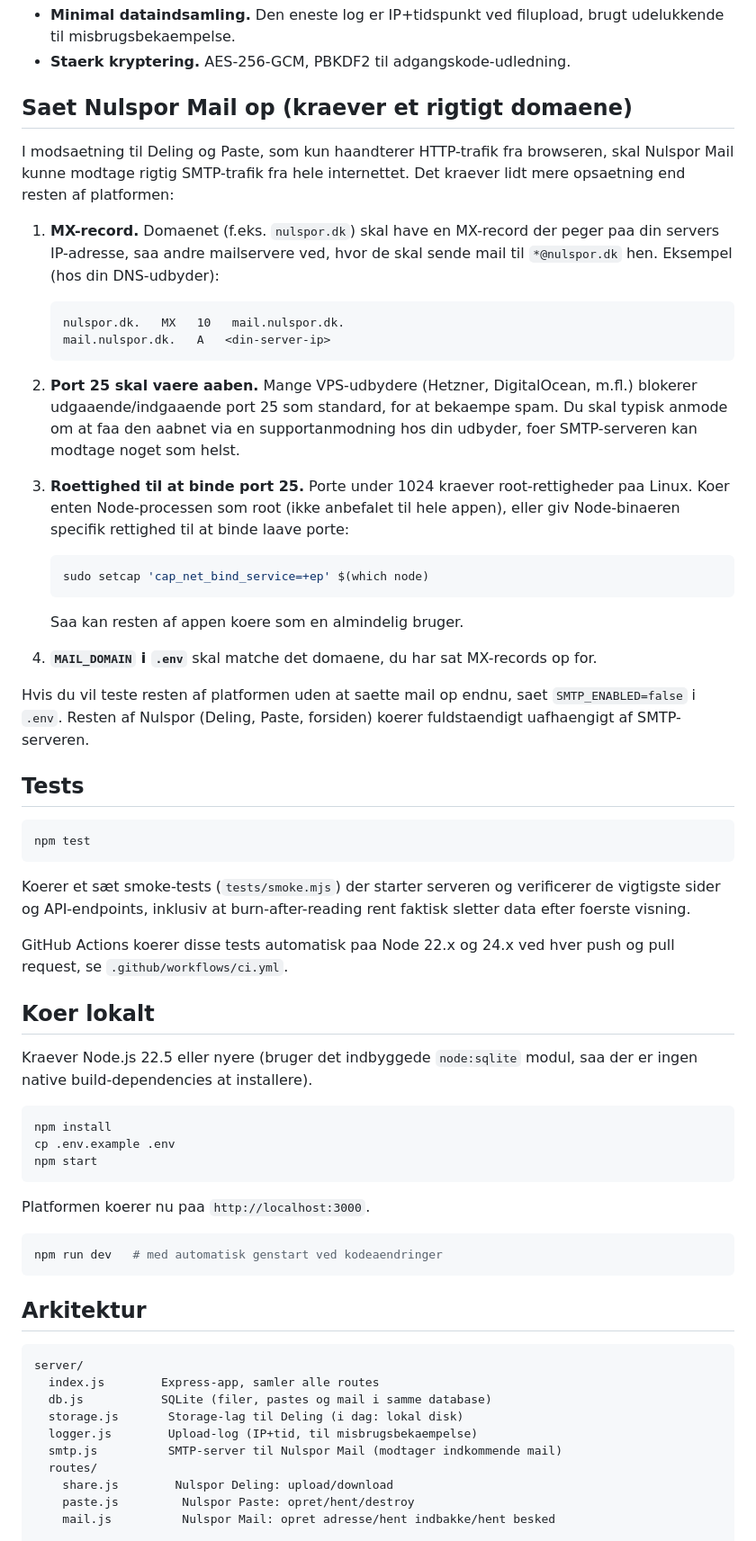
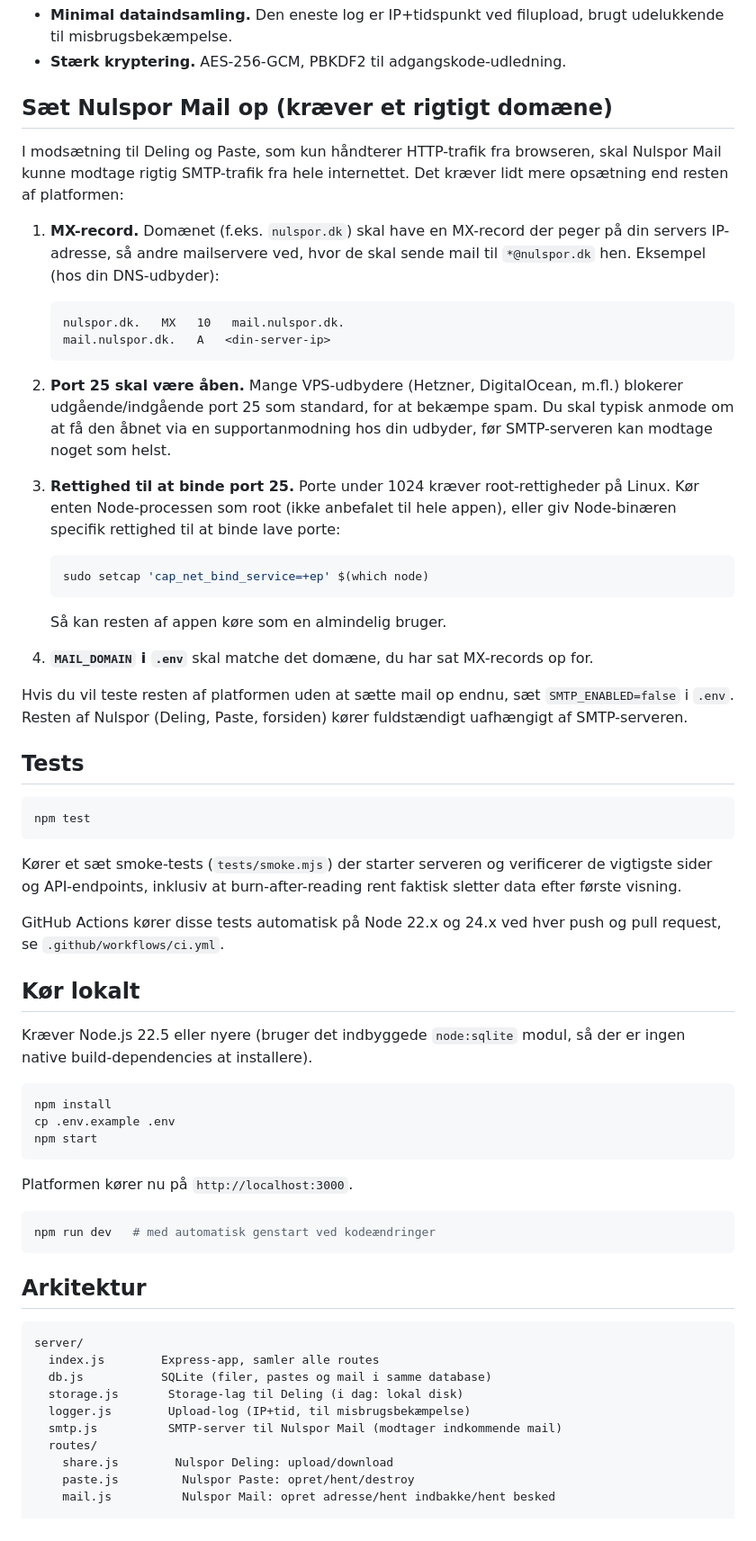
Before and after one commit to GoZavCode/nulspor, a Markdown page: README.md, the part around one of its changes. Shown at 90% size. Rendered like a GitHub page.

````diff
--- a/README.md
+++ b/README.md
@@ -91,16 +92,16 @@ uden noget tekstindhold overhovedet hvis du kun vil dele filen.
 - **Minimal dataindsamling.** Den eneste log er IP+tidspunkt ved
-  filupload, brugt udelukkende til misbrugsbekaempelse.
-- **Staerk kryptering.** AES-256-GCM, PBKDF2 til adgangskode-udledning.
+  filupload, brugt udelukkende til misbrugsbekæmpelse.
+- **Stærk kryptering.** AES-256-GCM, PBKDF2 til adgangskode-udledning.
 
-## Saet Nulspor Mail op (kraever et rigtigt domaene)
+## Sæt Nulspor Mail op (kræver et rigtigt domæne)
 
-I modsaetning til Deling og Paste, som kun haandterer HTTP-trafik fra
+I modsætning til Deling og Paste, som kun håndterer HTTP-trafik fra
 browseren, skal Nulspor Mail kunne modtage rigtig SMTP-trafik fra hele
-internettet. Det kraever lidt mere opsaetning end resten af
+internettet. Det kræver lidt mere opsætning end resten af
 platformen:
 
-1. **MX-record.** Domaenet (f.eks. `nulspor.dk`) skal have en
-   MX-record der peger paa din servers IP-adresse, saa andre
+1. **MX-record.** Domænet (f.eks. `nulspor.dk`) skal have en
+   MX-record der peger på din servers IP-adresse, så andre
    mailservere ved, hvor de skal sende mail til `*@nulspor.dk` hen.
    Eksempel (hos din DNS-udbyder):
    ```
@@ -108,27 +109,27 @@ platformen:
    mail.nulspor.dk.   A   <din-server-ip>
    ```
 
-2. **Port 25 skal vaere aaben.** Mange VPS-udbydere (Hetzner,
-   DigitalOcean, m.fl.) blokerer udgaaende/indgaaende port 25 som
-   standard, for at bekaempe spam. Du skal typisk anmode om at faa den
-   aabnet via en supportanmodning hos din udbyder, foer SMTP-serveren
+2. **Port 25 skal være åben.** Mange VPS-udbydere (Hetzner,
+   DigitalOcean, m.fl.) blokerer udgående/indgående port 25 som
+   standard, for at bekæmpe spam. Du skal typisk anmode om at få den
+   åbnet via en supportanmodning hos din udbyder, før SMTP-serveren
    kan modtage noget som helst.
 
-3. **Roettighed til at binde port 25.** Porte under 1024 kraever
-   root-rettigheder paa Linux. Koer enten Node-processen som root
-   (ikke anbefalet til hele appen), eller giv Node-binaeren specifik
-   rettighed til at binde laave porte:
+3. **Rettighed til at binde port 25.** Porte under 1024 kræver
+   root-rettigheder på Linux. Kør enten Node-processen som root
+   (ikke anbefalet til hele appen), eller giv Node-binæren specifik
+   rettighed til at binde lave porte:
    ```bash
    sudo setcap 'cap_net_bind_service=+ep' $(which node)
    ```
-   Saa kan resten af appen koere som en almindelig bruger.
+   Så kan resten af appen køre som en almindelig bruger.
 
-4. **`MAIL_DOMAIN` i `.env`** skal matche det domaene, du har sat
+4. **`MAIL_DOMAIN` i `.env`** skal matche det domæne, du har sat
    MX-records op for.
 
-Hvis du vil teste resten af platformen uden at saette mail op endnu,
-saet `SMTP_ENABLED=false` i `.env`. Resten af Nulspor (Deling, Paste,
-forsiden) koerer fuldstaendigt uafhaengigt af SMTP-serveren.
+Hvis du vil teste resten af platformen uden at sætte mail op endnu,
+sæt `SMTP_ENABLED=false` i `.env`. Resten af Nulspor (Deling, Paste,
+forsiden) kører fuldstændigt uafhængigt af SMTP-serveren.
 
 ## Tests
 
@@ -136,17 +137,17 @@ forsiden) koerer fuldstaendigt uafhaengigt af SMTP-serveren.
 npm test
 ```
 
-Koerer et sæt smoke-tests (`tests/smoke.mjs`) der starter serveren og
+Kører et sæt smoke-tests (`tests/smoke.mjs`) der starter serveren og
 verificerer de vigtigste sider og API-endpoints, inklusiv at
-burn-after-reading rent faktisk sletter data efter foerste visning.
+burn-after-reading rent faktisk sletter data efter første visning.
 
-GitHub Actions koerer disse tests automatisk paa Node 22.x og 24.x ved
+GitHub Actions kører disse tests automatisk på Node 22.x og 24.x ved
 hver push og pull request, se `.github/workflows/ci.yml`.
 
-## Koer lokalt
+## Kør lokalt
 
-Kraever Node.js 22.5 eller nyere (bruger det indbyggede `node:sqlite`
-modul, saa der er ingen native build-dependencies at installere).
+Kræver Node.js 22.5 eller nyere (bruger det indbyggede `node:sqlite`
+modul, så der er ingen native build-dependencies at installere).
 
 ```bash
 npm install
@@ -154,10 +155,10 @@ cp .env.example .env
 npm start
 ```
 
-Platformen koerer nu paa `http://localhost:3000`.
+Platformen kører nu på `http://localhost:3000`.
 
 ```bash
-npm run dev   # med automatisk genstart ved kodeaendringer
+npm run dev   # med automatisk genstart ved kodeændringer
 ```
 
 ## Arkitektur
@@ -167,7 +168,7 @@ server/
   index.js        Express-app, samler alle routes
   db.js           SQLite (filer, pastes og mail i samme database)
   storage.js       Storage-lag til Deling (i dag: lokal disk)
-  logger.js        Upload-log (IP+tid, til misbrugsbekaempelse)
+  logger.js        Upload-log (IP+tid, til misbrugsbekæmpelse)
   smtp.js          SMTP-server til Nulspor Mail (modtager indkommende mail)
   routes/
     share.js        Nulspor Deling: upload/download
````
Also changed, not shown: other parts of README.md (+60 -59 lines).
